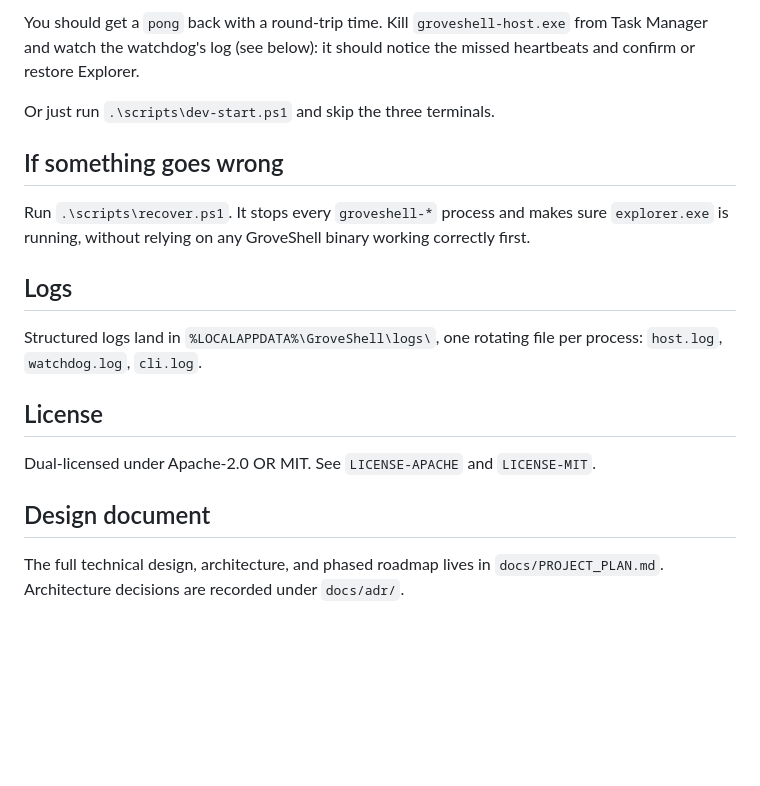
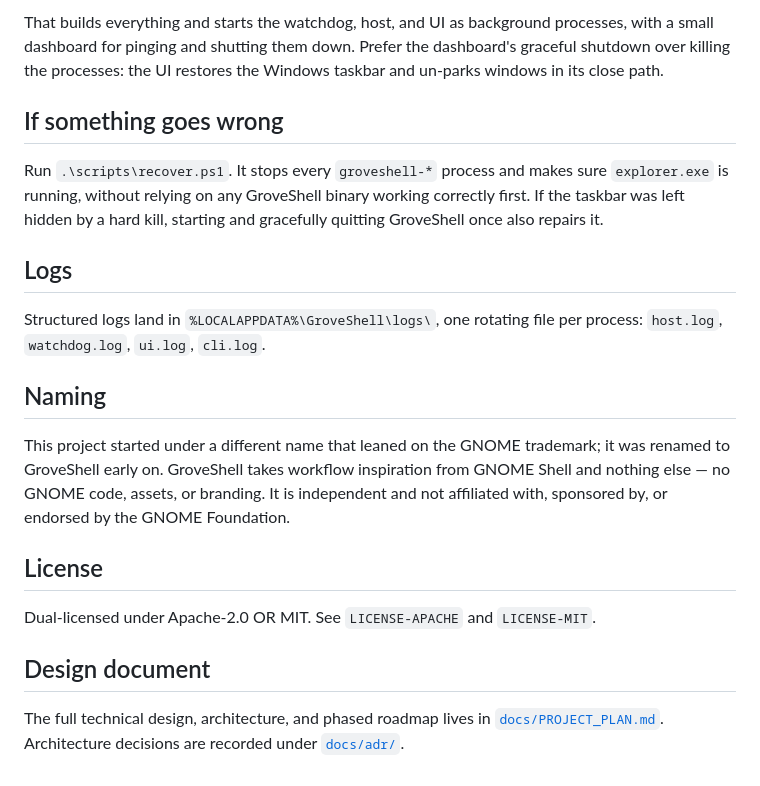
Before and after one commit to arjolpanci/GroveShell, a Markdown page: README.md, the part around one of its changes. GitHub-like rendering; blank space fills up the shorter version.

````diff
--- a/README.md
+++ b/README.md
@@ -35,16 +116,29 @@ cargo test --workspace
 ```
 
-You should get a `pong` back with a round-trip time. Kill `groveshell-host.exe` from Task Manager and watch the watchdog's log (see below): it should notice the missed heartbeats and confirm or restore Explorer.
-
-Or just run `.\scripts\dev-start.ps1` and skip the three terminals.
+That builds everything and starts the watchdog, host, and UI as background
+processes, with a small dashboard for pinging and shutting them down. Prefer
+the dashboard's graceful shutdown over killing the processes: the UI restores
+the Windows taskbar and un-parks windows in its close path.
 
 ## If something goes wrong
 
-Run `.\scripts\recover.ps1`. It stops every `groveshell-*` process and makes sure `explorer.exe` is running, without relying on any GroveShell binary working correctly first.
+Run `.\scripts\recover.ps1`. It stops every `groveshell-*` process and makes
+sure `explorer.exe` is running, without relying on any GroveShell binary
+working correctly first. If the taskbar was left hidden by a hard kill,
+starting and gracefully quitting GroveShell once also repairs it.
 
 ## Logs
 
-Structured logs land in `%LOCALAPPDATA%\GroveShell\logs\`, one rotating file per process: `host.log`, `watchdog.log`, `cli.log`.
+Structured logs land in `%LOCALAPPDATA%\GroveShell\logs\`, one rotating file
+per process: `host.log`, `watchdog.log`, `ui.log`, `cli.log`.
+
+## Naming
+
+This project started under a different name that leaned on the GNOME
+trademark; it was renamed to GroveShell early on. GroveShell takes workflow
+inspiration from GNOME Shell and nothing else — no GNOME code, assets, or
+branding. It is independent and not affiliated with, sponsored by, or endorsed
+by the GNOME Foundation.
 
 ## License
 
@@ -52,4 +146,6 @@ Dual-licensed under Apache-2.0 OR MIT. See `LICENSE-APACHE` and `LICENSE-MIT`.
 
 ## Design document
 
-The full technical design, architecture, and phased roadmap lives in `docs/PROJECT_PLAN.md`. Architecture decisions are recorded under `docs/adr/`.
+The full technical design, architecture, and phased roadmap lives in
+[`docs/PROJECT_PLAN.md`](docs/PROJECT_PLAN.md). Architecture decisions are
+recorded under [`docs/adr/`](docs/adr/).
````
Also changed, not shown: other parts of README.md (+99 -18 lines), docs/PROJECT_PLAN.md (+3 -5 lines), docs/adr/0008-working-codename-only.md (+16 -10 lines), media/activities-overview.png (added), media/workspace-drag.png (added), 1 other file.
